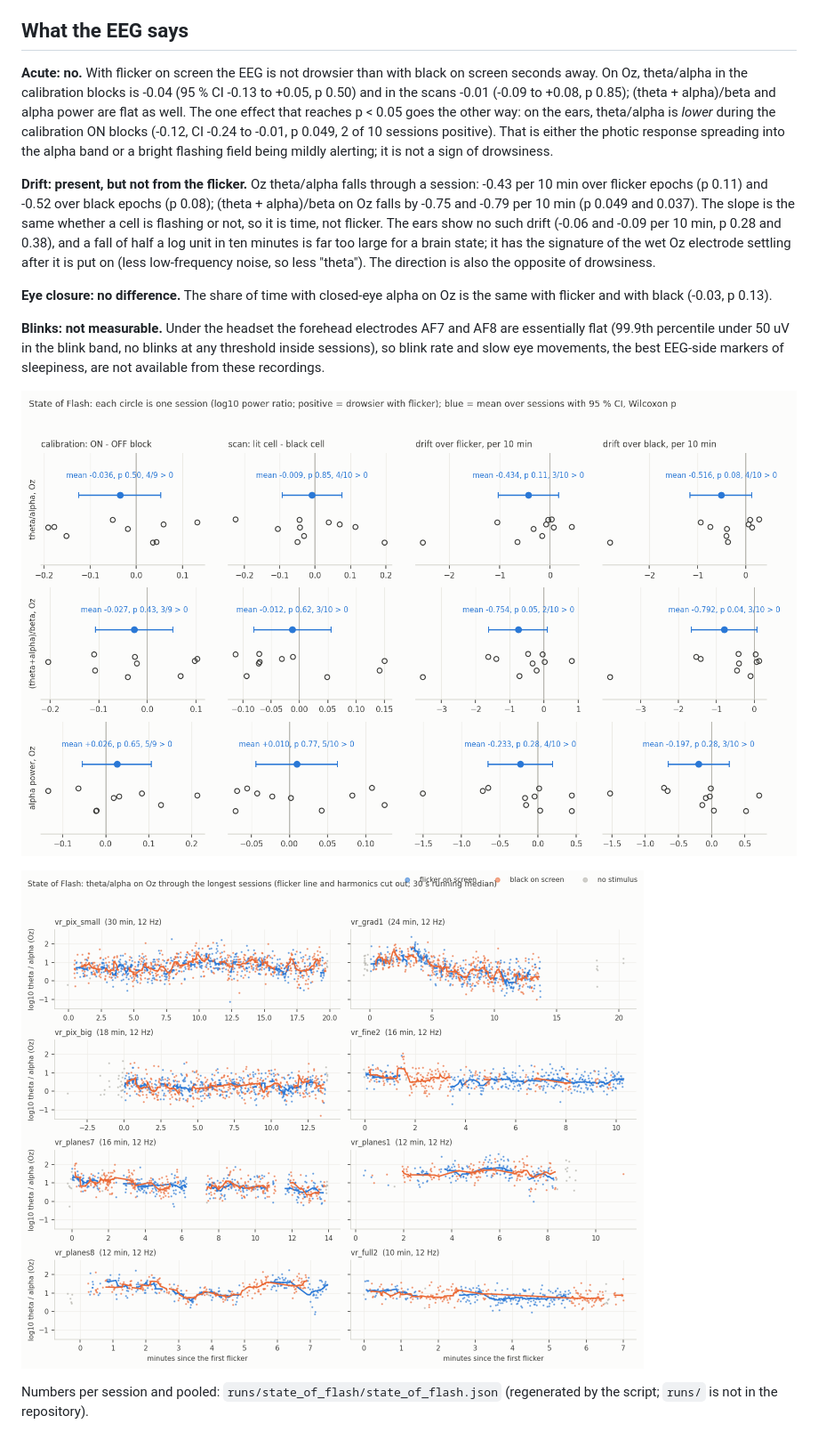
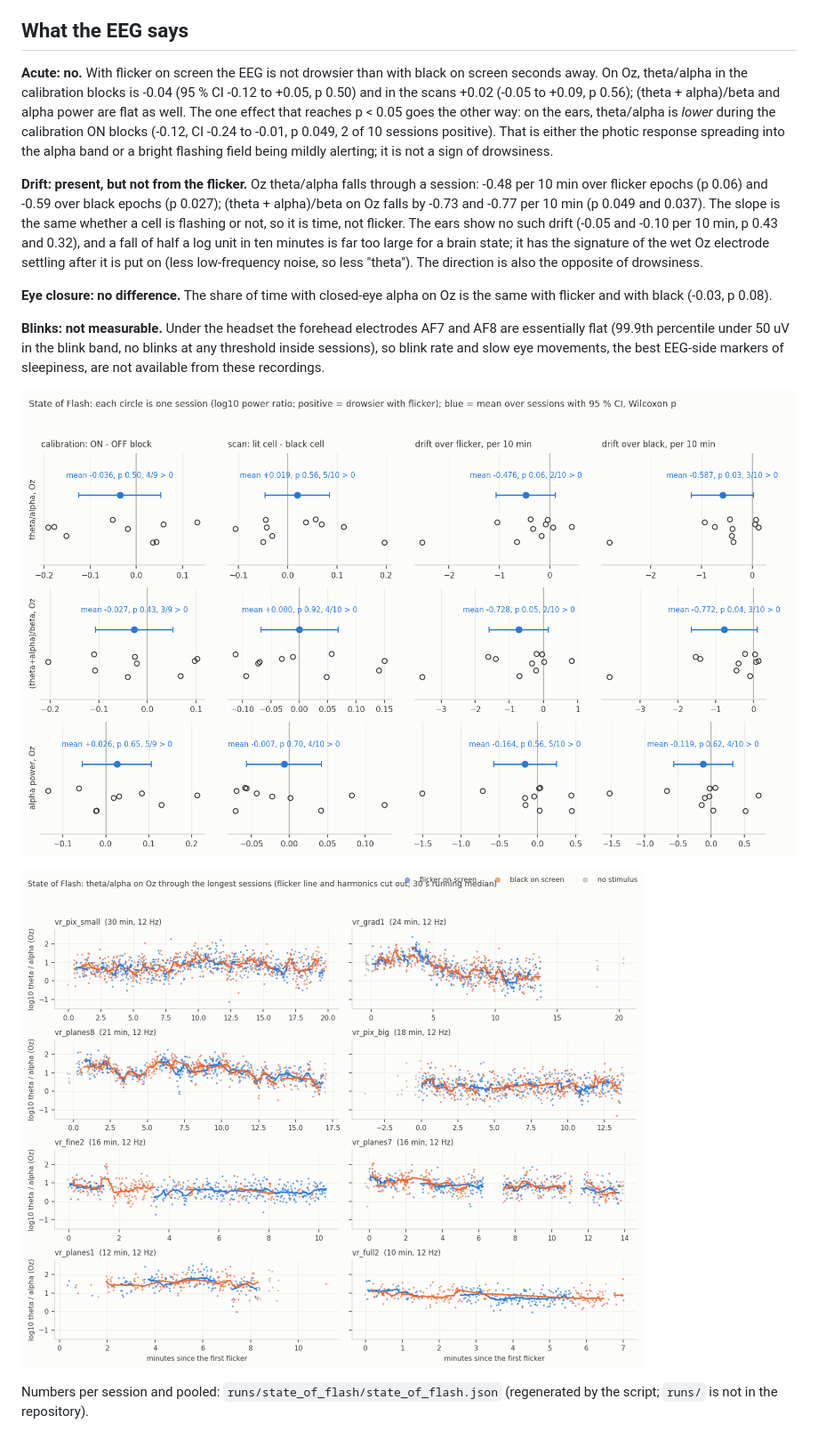
Before and after one commit to Libritor/eyecam, a Markdown page: docs/state_of_flash.md, the part around the change. Shown: that part at 89% size. GitHub-like rendering; pictures changed too: docs/figures/state_of_flash_effects.png, docs/figures/state_of_flash_time_courses.png.

Commit message:
State of Flash: numbers and figures with the complete vr_planes8 session

```diff
--- a/docs/state_of_flash.md
+++ b/docs/state_of_flash.md
@@ -24,11 +24,11 @@ Markers per 2 s epoch after a 1 to 40 Hz band-pass, on Oz (the aux electrode) an
 
 ## What the EEG says
 
-**Acute: no.** With flicker on screen the EEG is not drowsier than with black on screen seconds away. On Oz, theta/alpha in the calibration blocks is -0.04 (95 % CI -0.13 to +0.05, p 0.50) and in the scans -0.01 (-0.09 to +0.08, p 0.85); (theta + alpha)/beta and alpha power are flat as well. The one effect that reaches p < 0.05 goes the other way: on the ears, theta/alpha is *lower* during the calibration ON blocks (-0.12, CI -0.24 to -0.01, p 0.049, 2 of 10 sessions positive). That is either the photic response spreading into the alpha band or a bright flashing field being mildly alerting; it is not a sign of drowsiness.
+**Acute: no.** With flicker on screen the EEG is not drowsier than with black on screen seconds away. On Oz, theta/alpha in the calibration blocks is -0.04 (95 % CI -0.12 to +0.05, p 0.50) and in the scans +0.02 (-0.05 to +0.09, p 0.56); (theta + alpha)/beta and alpha power are flat as well. The one effect that reaches p < 0.05 goes the other way: on the ears, theta/alpha is *lower* during the calibration ON blocks (-0.12, CI -0.24 to -0.01, p 0.049, 2 of 10 sessions positive). That is either the photic response spreading into the alpha band or a bright flashing field being mildly alerting; it is not a sign of drowsiness.
 
-**Drift: present, but not from the flicker.** Oz theta/alpha falls through a session: -0.43 per 10 min over flicker epochs (p 0.11) and -0.52 over black epochs (p 0.08); (theta + alpha)/beta on Oz falls by -0.75 and -0.79 per 10 min (p 0.049 and 0.037). The slope is the same whether a cell is flashing or not, so it is time, not flicker. The ears show no such drift (-0.06 and -0.09 per 10 min, p 0.28 and 0.38), and a fall of half a log unit in ten minutes is far too large for a brain state; it has the signature of the wet Oz electrode settling after it is put on (less low-frequency noise, so less "theta"). The direction is also the opposite of drowsiness.
+**Drift: present, but not from the flicker.** Oz theta/alpha falls through a session: -0.48 per 10 min over flicker epochs (p 0.06) and -0.59 over black epochs (p 0.027); (theta + alpha)/beta on Oz falls by -0.73 and -0.77 per 10 min (p 0.049 and 0.037). The slope is the same whether a cell is flashing or not, so it is time, not flicker. The ears show no such drift (-0.05 and -0.10 per 10 min, p 0.43 and 0.32), and a fall of half a log unit in ten minutes is far too large for a brain state; it has the signature of the wet Oz electrode settling after it is put on (less low-frequency noise, so less "theta"). The direction is also the opposite of drowsiness.
 
-**Eye closure: no difference.** The share of time with closed-eye alpha on Oz is the same with flicker and with black (-0.03, p 0.13).
+**Eye closure: no difference.** The share of time with closed-eye alpha on Oz is the same with flicker and with black (-0.03, p 0.08).
 
 **Blinks: not measurable.** Under the headset the forehead electrodes AF7 and AF8 are essentially flat (99.9th percentile under 50 uV in the blink band, no blinks at any threshold inside sessions), so blink rate and slow eye movements, the best EEG-side markers of sleepiness, are not available from these recordings.
 
```
